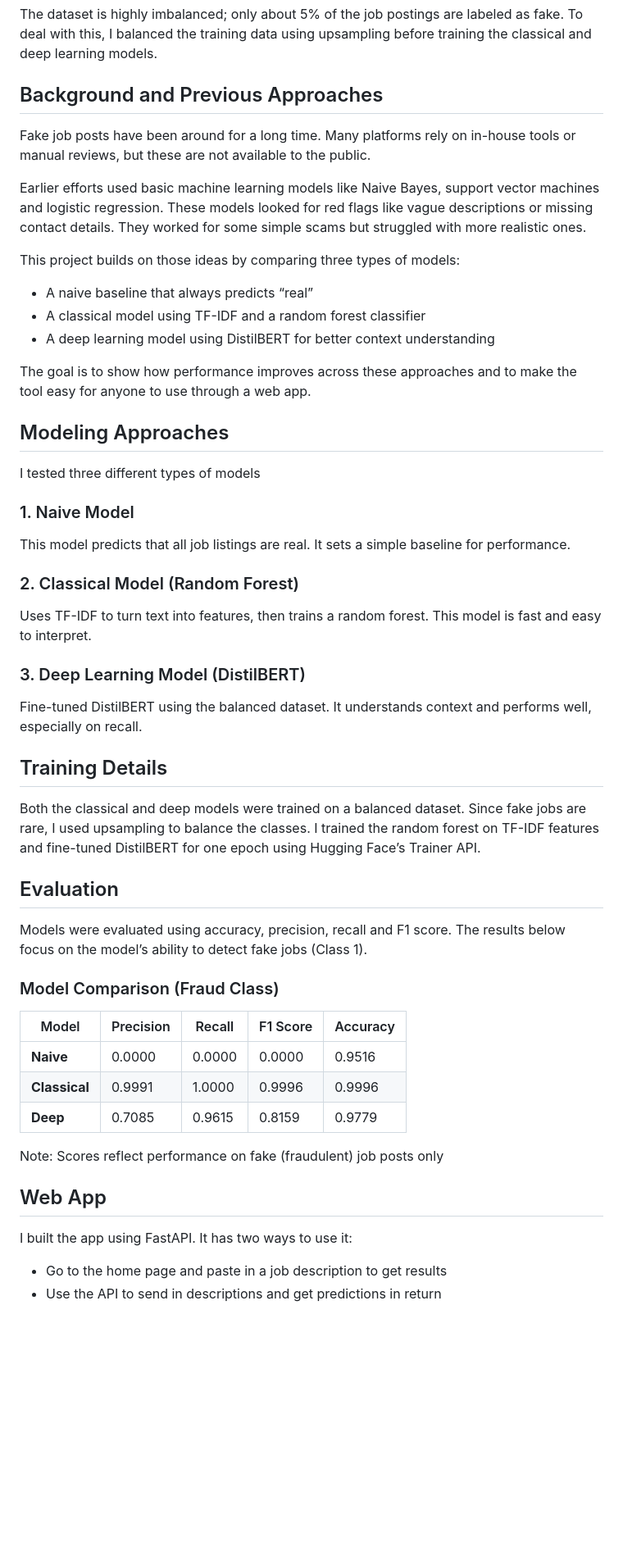
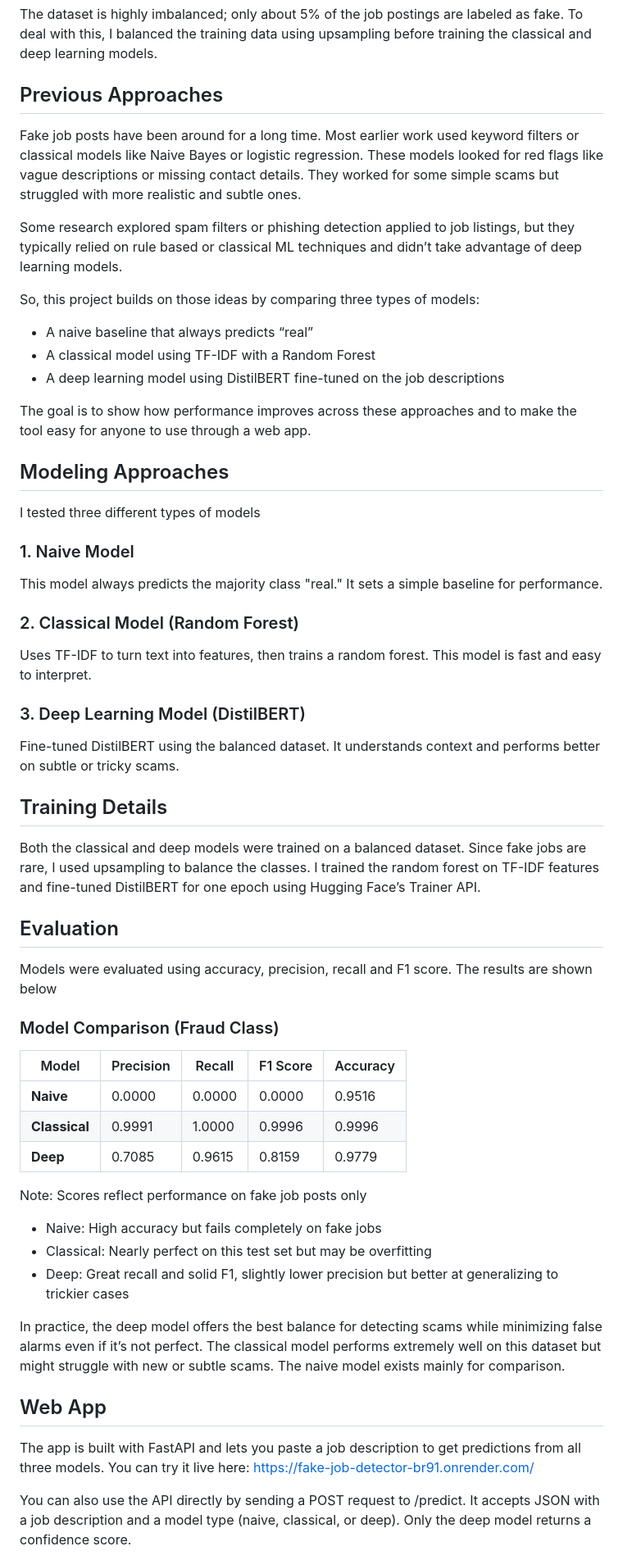
Before and after one commit to dayeon3117/Fake-Job-Detector, a Markdown page: README.md, the part around the change printed below. Shown: that part at 82% size. Drawn GitHub-style; blank space fills up the shorter version.

```diff
--- a/README.md
+++ b/README.md
@@ -14,16 +14,16 @@ I used the [Fake Job Posting Prediction Dataset](https://www.kaggle.com/datasets
 
 The dataset is highly imbalanced; only about 5% of the job postings are labeled as fake. To deal with this, I balanced the training data using upsampling before training the classical and deep learning models.
 
-## Background and Previous Approaches
+## Previous Approaches
 
-Fake job posts have been around for a long time. Many platforms rely on in-house tools or manual reviews, but these are not available to the public.
+Fake job posts have been around for a long time. Most earlier work used keyword filters or classical models like Naive Bayes or logistic regression. These models looked for red flags like vague descriptions or missing contact details. They worked for some simple scams but struggled with more realistic and subtle ones.
 
-Earlier efforts used basic machine learning models like Naive Bayes, support vector machines and logistic regression. These models looked for red flags like vague descriptions or missing contact details. They worked for some simple scams but struggled with more realistic ones.
+Some research explored spam filters or phishing detection applied to job listings, but they typically relied on rule based or classical ML techniques and didn’t take advantage of deep learning models.
 
-This project builds on those ideas by comparing three types of models:
+So, this project builds on those ideas by comparing three types of models:
 - A naive baseline that always predicts “real”
-- A classical model using TF-IDF and a random forest classifier
-- A deep learning model using DistilBERT for better context understanding
+- A classical model using TF-IDF with a Random Forest
+- A deep learning model using DistilBERT fine-tuned on the job descriptions
 
 The goal is to show how performance improves across these approaches and to make the tool easy for anyone to use through a web app.
 
@@ -32,13 +32,13 @@ The goal is to show how performance improves across these approaches and to make
 I tested three different types of models
 
 ### 1. Naive Model
-This model predicts that all job listings are real. It sets a simple baseline for performance.
+This model always predicts the majority class "real." It sets a simple baseline for performance.
 
 ### 2. Classical Model (Random Forest)
 Uses TF-IDF to turn text into features, then trains a random forest. This model is fast and easy to interpret.
 
 ### 3. Deep Learning Model (DistilBERT)
-Fine-tuned DistilBERT using the balanced dataset. It understands context and performs well, especially on recall.
+Fine-tuned DistilBERT using the balanced dataset. It understands context and performs better on subtle or tricky scams.
 
 ## Training Details
 
@@ -46,7 +46,7 @@ Both the classical and deep models were trained on a balanced dataset. Since fak
 
 ## Evaluation
 
-Models were evaluated using accuracy, precision, recall and F1 score. The results below focus on the model’s ability to detect fake jobs (Class 1).
+Models were evaluated using accuracy, precision, recall and F1 score. The results are shown below
 
 ### Model Comparison (Fraud Class)
 
@@ -56,12 +56,18 @@ Models were evaluated using accuracy, precision, recall and F1 score. The result
 | **Classical**      | 0.9991    | 1.0000 | 0.9996   | 0.9996   |
 | **Deep**           | 0.7085    | 0.9615 | 0.8159   | 0.9779   |
 
-Note: Scores reflect performance on fake (fraudulent) job posts only
+Note: Scores reflect performance on fake job posts only
+
+- Naive: High accuracy but fails completely on fake jobs
+- Classical: Nearly perfect on this test set but may be overfitting
+- Deep: Great recall and solid F1, slightly lower precision but better at generalizing to trickier cases
+
+In practice, the deep model offers the best balance for detecting scams while minimizing false alarms even if it’s not perfect. The classical model performs extremely well on this dataset but might struggle with new or subtle scams. The naive model exists mainly for comparison.
 
 ## Web App
 
-I built the app using FastAPI. It has two ways to use it:
+The app is built with FastAPI and lets you paste a job description to get predictions from all three models. You can try it live here:
+https://fake-job-detector-br91.onrender.com/
 
-- Go to the home page and paste in a job description to get results
-- Use the API to send in descriptions and get predictions in return
+You can also use the API directly by sending a POST request to /predict. It accepts JSON with a job description and a model type (naive, classical, or deep). Only the deep model returns a confidence score.
 
```
Also changed, not shown: other parts of README.md (+46 -20 lines).
